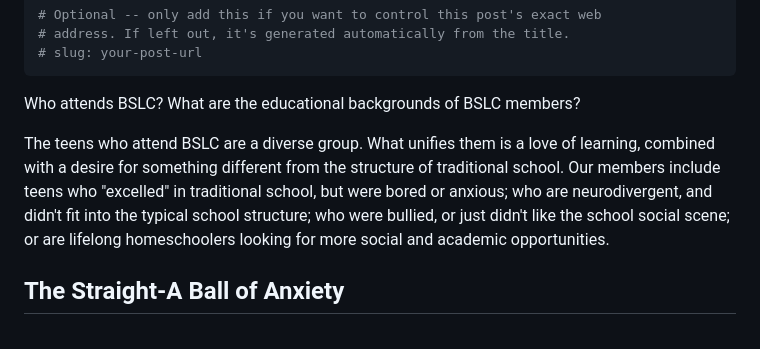
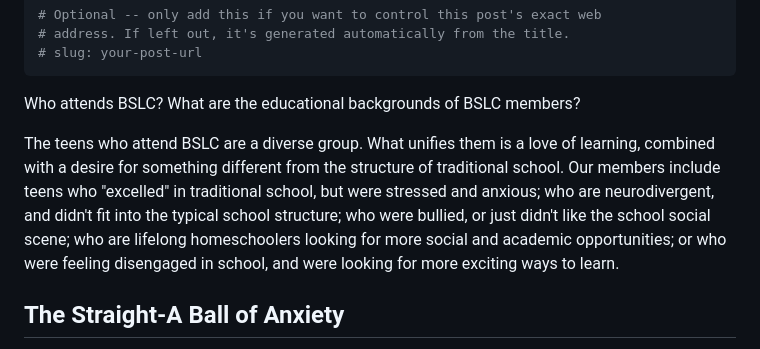
Before and after one commit to bay-state-learning-center/BSLC-Website-Repo, a Markdown page: drafts/who-goes-to-Bay-State.md, the part around the change. GitHub-like rendering.

Commit message:
Update to who goes to bay state
added a new student profile

```diff
--- a/drafts/who-goes-to-Bay-State.md
+++ b/drafts/who-goes-to-Bay-State.md
@@ -40,7 +40,7 @@ hero_alt: Four teenagers pose for a picture while sitting outside on a fence.
 
 Who attends BSLC? What are the educational backgrounds of BSLC members?
 
-The teens who attend BSLC are a diverse group. What unifies them is a love of learning, combined with a desire for something different from the structure of traditional school. Our members include teens who "excelled" in traditional school, but were bored or anxious; who are neurodivergent, and didn't fit into the typical school structure; who were bullied, or just didn't like the school social scene; or are lifelong homeschoolers looking for more social and academic opportunities.
+The teens who attend BSLC are a diverse group. What unifies them is a love of learning, combined with a desire for something different from the structure of traditional school. Our members include teens who "excelled" in traditional school, but were stressed and anxious; who are neurodivergent, and didn't fit into the typical school structure; who were bullied, or just didn't like the school social scene; who are lifelong homeschoolers looking for more social and academic opportunities; or who were feeling disengaged in school, and were looking for more exciting ways to learn.
 
 ## The Straight-A Ball of Anxiety
 
```
